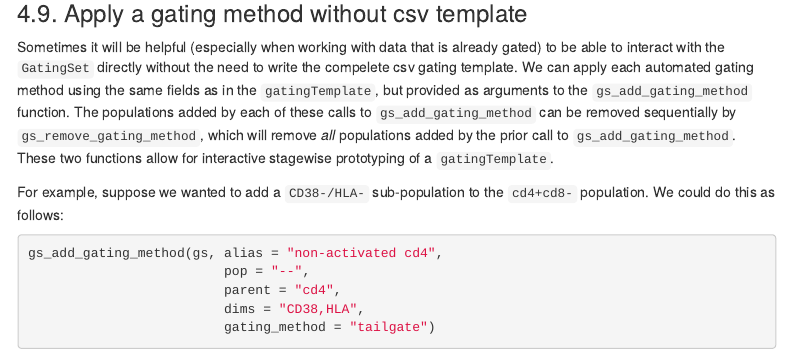
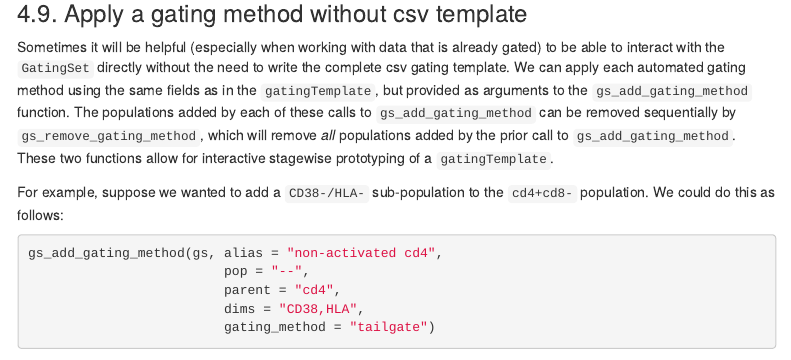
Before and after one commit to RGLab/openCyto, an R Markdown document (vignettes/openCytoVignette.Rmd): the page in a window 1100 px wide, from 7830 px down. Rendered offline with R 4.5, knitr and Pandoc, with nearby package versions; some code elsewhere in the file could not run offline; menus at the side of the page are left out; common packages that the code uses without loading them are loaded.

Commit message:
fix typo

````diff
--- a/vignettes/openCytoVignette.Rmd
+++ b/vignettes/openCytoVignette.Rmd
@@ -306,7 +306,7 @@
 ```
 
 ### 4.9. Apply a gating method without csv template
-Sometimes it will be helpful (especially when working with data that is already gated) to be able to interact with the `GatingSet` directly without the need to write the compelete csv gating template. We can apply each automated gating method using the same fields as in the `gatingTemplate`, but provided as arguments to the `gs_add_gating_method` function. The populations added by each of these calls to `gs_add_gating_method` can be removed sequentially by `gs_remove_gating_method`, which will remove *all* populations added by the prior call to `gs_add_gating_method`. These two functions allow for interactive stagewise prototyping of a `gatingTemplate`.
+Sometimes it will be helpful (especially when working with data that is already gated) to be able to interact with the `GatingSet` directly without the need to write the complete csv gating template. We can apply each automated gating method using the same fields as in the `gatingTemplate`, but provided as arguments to the `gs_add_gating_method` function. The populations added by each of these calls to `gs_add_gating_method` can be removed sequentially by `gs_remove_gating_method`, which will remove *all* populations added by the prior call to `gs_add_gating_method`. These two functions allow for interactive stagewise prototyping of a `gatingTemplate`.
 
 For example, suppose we wanted to add a `CD38-/HLA-` sub-population to the `cd4+cd8-` population. We could do this as follows:
 
````
